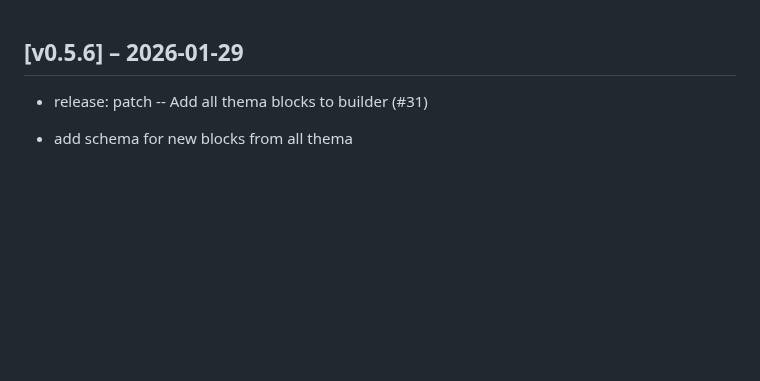
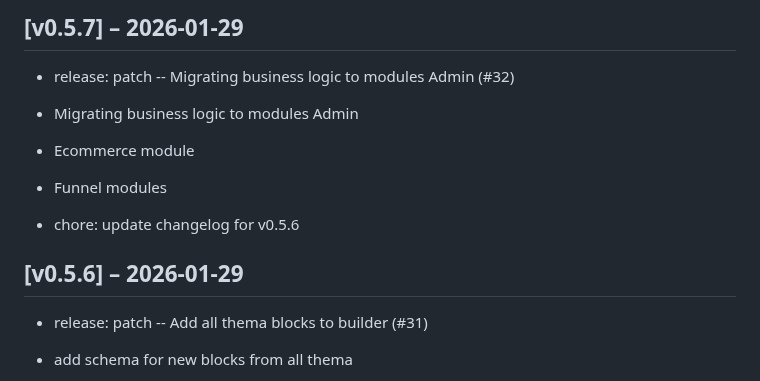
Before and after one commit to zlizlobr/Ercee-cms, a Markdown page: CHANGELOG.md, the part around the change. Rendered like a GitHub page; blank space fills up the shorter version.

Commit message:
chore: update changelog for v0.5.7

```diff
--- a/CHANGELOG.md
+++ b/CHANGELOG.md
@@ -1,3 +1,13 @@
+## [v0.5.7] – 2026-01-29
+
+- release: patch -- Migrating business logic to modules Admin  (#32)
+* Migrating business logic to modules Admin
+
+* Ecommerce module
+
+* Funnel modules
+- chore: update changelog for v0.5.6
+
 ## [v0.5.6] – 2026-01-29
 
 - release: patch -- Add all thema blocks to builder (#31)
```
